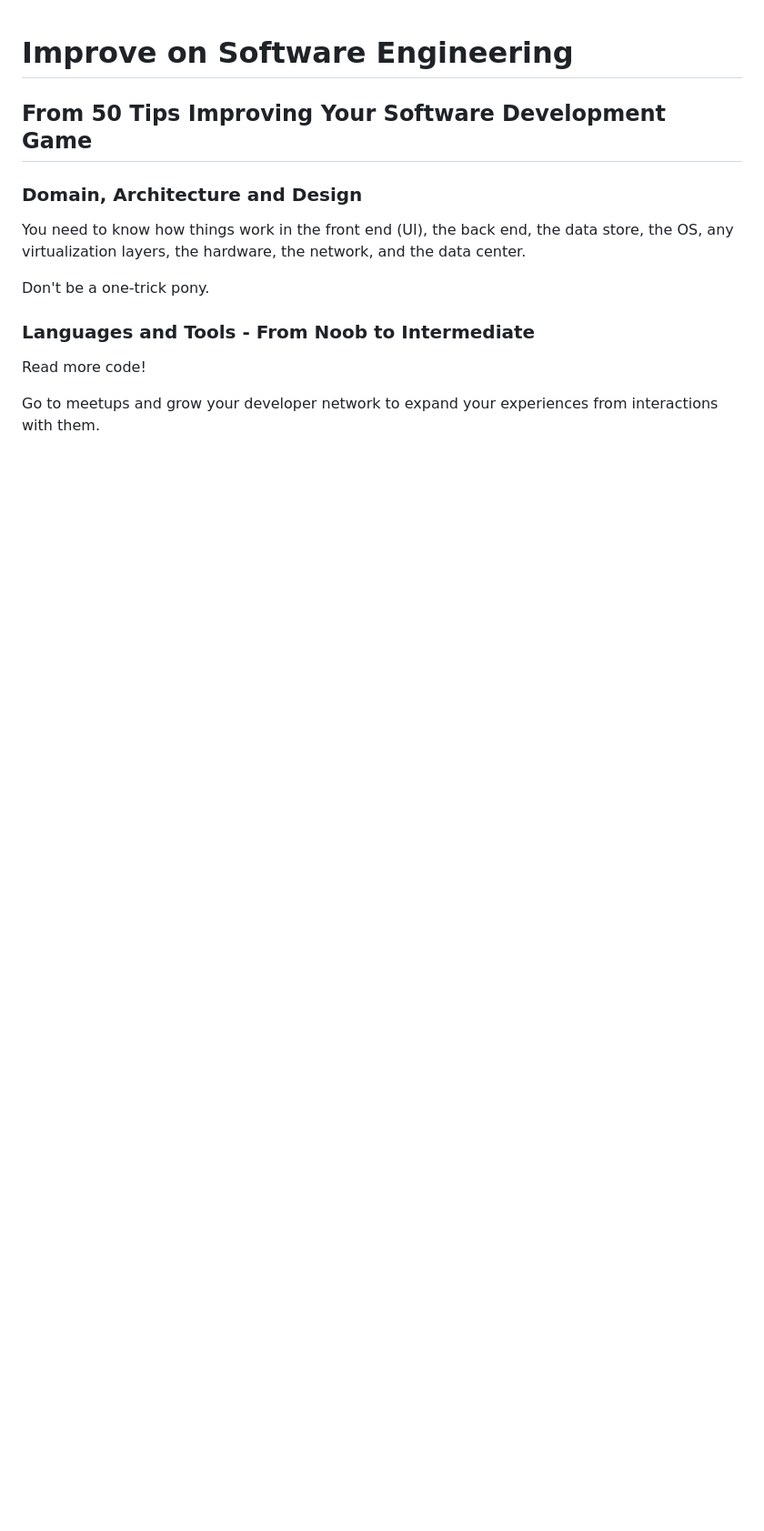
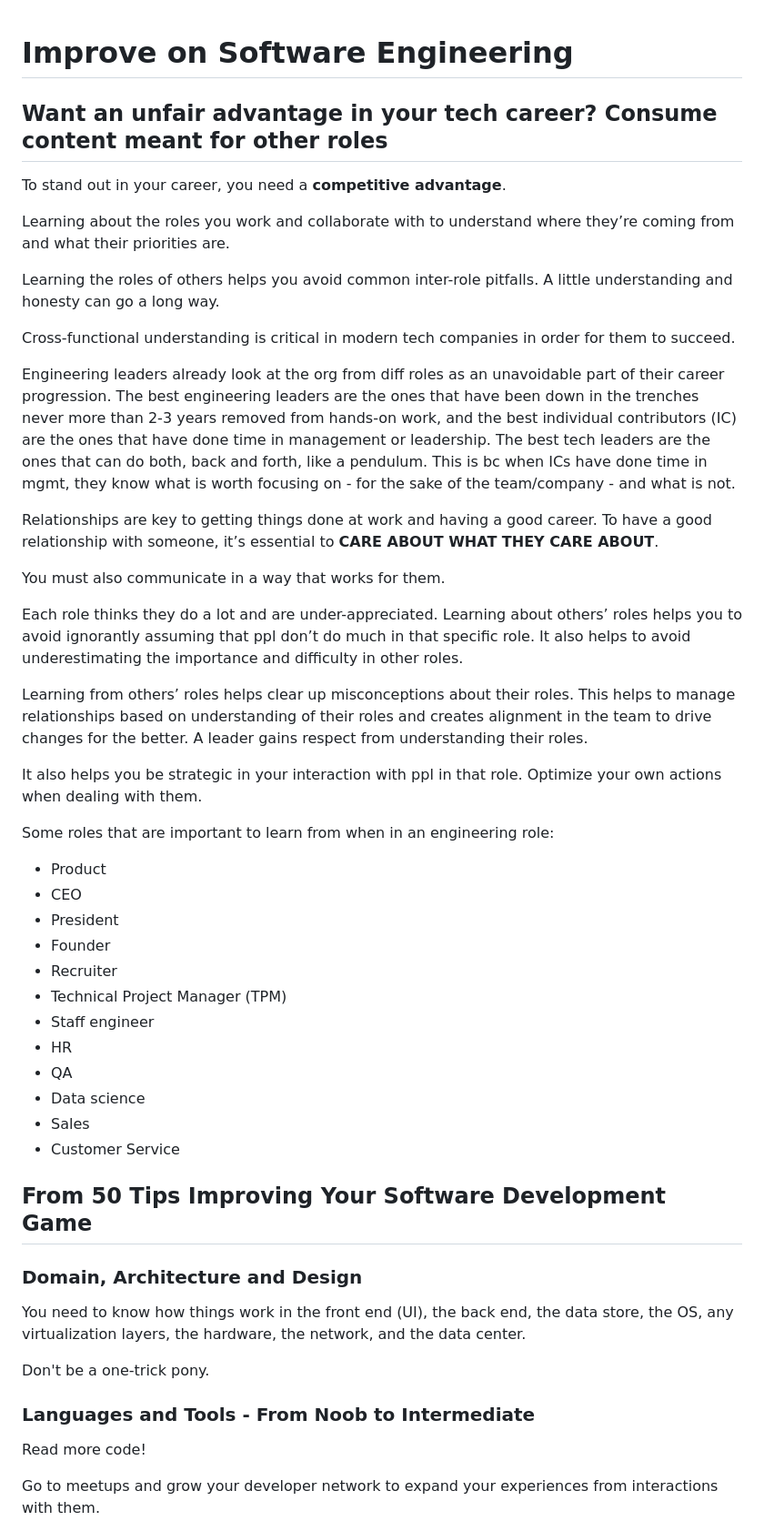
Before and after one commit to ianbunn/tech-wiki, a Markdown page: software-engineer/improve.md, the part around the change. Shown at 91% size. Rendered like a GitHub page; blank space fills up the shorter version.

Commit message:
Add SE improvement notes

```diff
--- a/software-engineer/improve.md
+++ b/software-engineer/improve.md
@@ -1,4 +1,41 @@
 # Improve on Software Engineering
+
+## Want an unfair advantage in your tech career? Consume content meant for other roles
+
+To stand out in your career, you need a **competitive advantage**.
+
+Learning about the roles you work and collaborate with to understand where they’re coming from and what their priorities are.
+
+Learning the roles of others helps you avoid common inter-role pitfalls. A little understanding and honesty can go a long way.
+
+Cross-functional understanding is critical in modern tech companies in order for them to succeed.
+
+Engineering leaders already look at the org from diff roles as an unavoidable part of their career progression. The best engineering leaders are the ones that have been down in the trenches never more than 2-3 years removed from hands-on work, and the best individual contributors (IC) are the ones that have done time in management or leadership. The best tech leaders are the ones that can do both, back and forth, like a pendulum. This is bc when ICs have done time in mgmt, they know what is worth focusing on - for the sake of the team/company - and what is not.
+
+Relationships are key to getting things done at work and having a good career. To have a good relationship with someone, it’s essential to **CARE ABOUT WHAT THEY CARE ABOUT**.
+
+You must also communicate in a way that works for them.
+
+Each role thinks they do a lot and are under-appreciated. Learning about others’ roles helps you to avoid ignorantly assuming that ppl don’t do much in that specific role. It also helps to avoid underestimating the importance and difficulty in other roles.
+
+Learning from others’ roles helps clear up misconceptions about their roles. This helps to manage relationships based on understanding of their roles and creates alignment in the team to drive changes for the better. A leader gains respect from understanding their roles.
+
+It also helps you be strategic in your interaction with ppl in that role. Optimize your own actions when dealing with them.
+
+Some roles that are important to learn from when in an engineering role:
+
+* Product
+* CEO
+* President
+* Founder
+* Recruiter
+* Technical Project Manager (TPM)
+* Staff engineer
+* HR
+* QA
+* Data science
+* Sales
+* Customer Service
 
 ## From 50 Tips Improving Your Software Development Game
 
```
